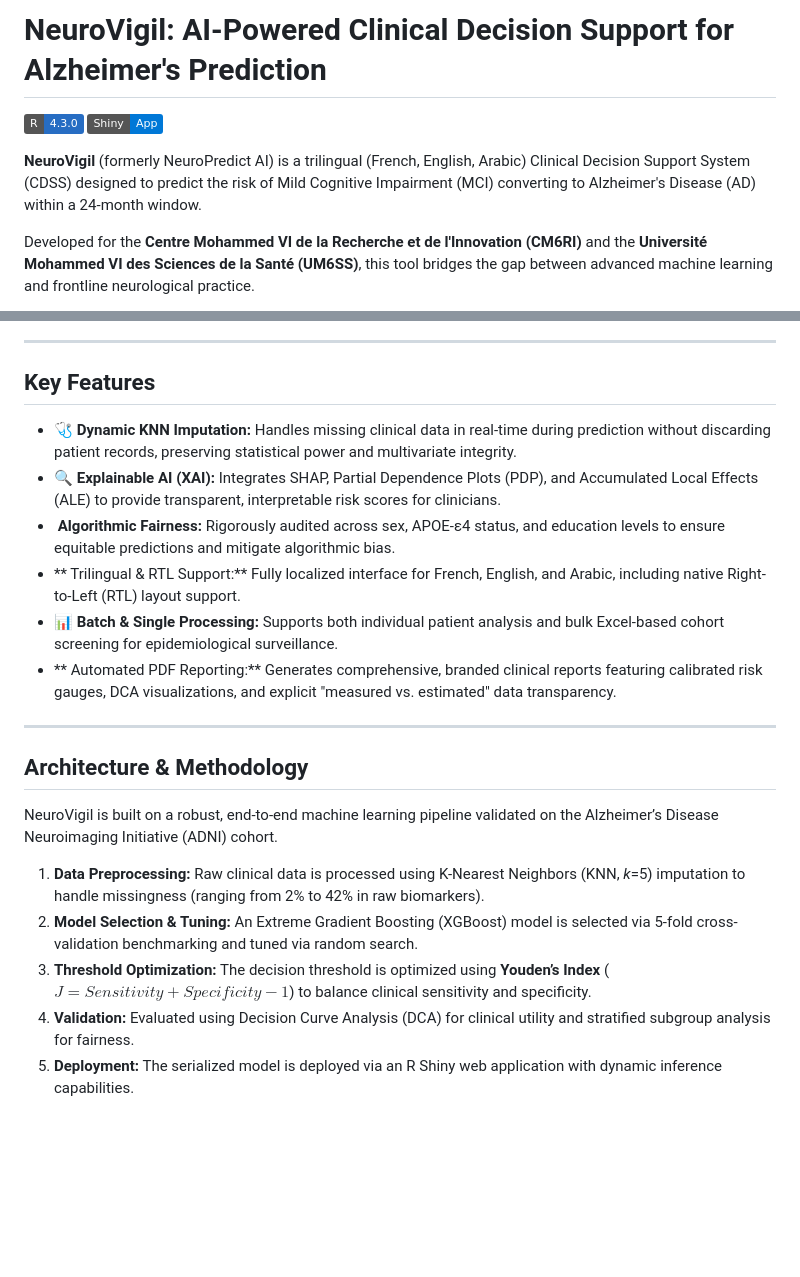
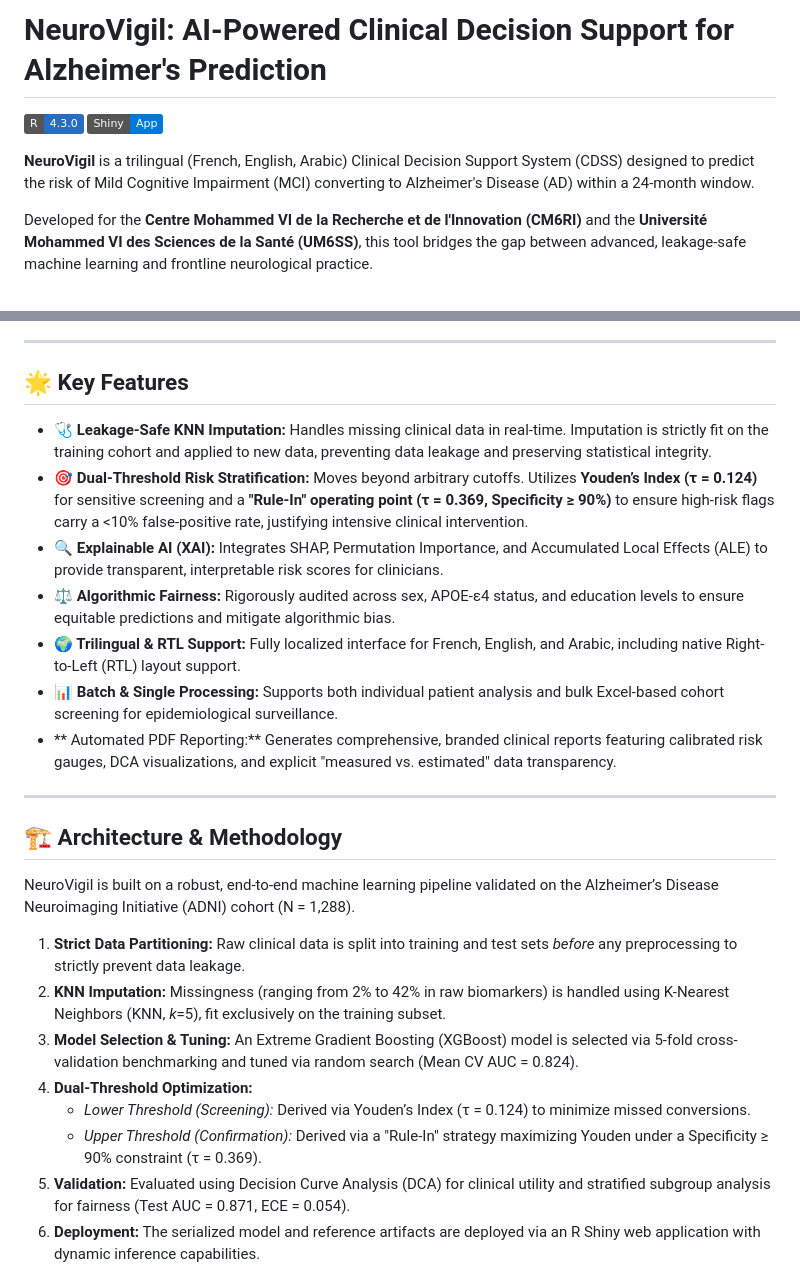
Before and after one commit to AyaLahlifi/NeuroVigil, a Markdown page: README.md, 2 parts joined by grey strips. GitHub-like rendering; badges without logos; blank space fills up the shorter version.

```diff
--- a/README.md
+++ b/README.md
@@ -1,9 +1,9 @@
-#  NeuroVigil: AI-Powered Clinical Decision Support for Alzheimer's Prediction
+# NeuroVigil: AI-Powered Clinical Decision Support for Alzheimer's Prediction
 
 [![R](https://img.shields.io/badge/R-4.3.0-276DC3.svg?style=flat&logo=r&logoColor=white)](https://www.r-project.org/)
 [![Shiny](https://img.shields.io/badge/Shiny-App-0078D7.svg?style=flat&logo=shiny&logoColor=white)](https://shiny.rstudio.com/)
 
-**NeuroVigil** (formerly NeuroPredict AI) is a trilingual (French, English, Arabic) Clinical Decision Support System (CDSS) designed to predict the risk of Mild Cognitive Impairment (MCI) converting to Alzheimer's Disease (AD) within a 24-month window.
+**NeuroVigil** is a trilingual (French, English, Arabic) Clinical Decision Support System (CDSS) designed to predict the risk of Mild Cognitive Impairment (MCI) converting to Alzheimer's Disease (AD) within a 24-month window.
 
-Developed for the **Centre Mohammed VI de la Recherche et de l'Innovation (CM6RI)** and the **Université Mohammed VI des Sciences de la Santé (UM6SS)**, this tool bridges the gap between advanced machine learning and frontline neurological practice.
+Developed for the **Centre Mohammed VI de la Recherche et de l'Innovation (CM6RI)** and the **Université Mohammed VI des Sciences de la Santé (UM6SS)**, this tool bridges the gap between advanced, leakage-safe machine learning and frontline neurological practice.
 
@@ -11,24 +11,28 @@ Developed for the **Centre Mohammed VI de la Recherche et de l'Innovation (CM6RI
 
 ---
 
-##  Key Features
+## 🌟 Key Features
 
-- **🩺 Dynamic KNN Imputation:** Handles missing clinical data in real-time during prediction without discarding patient records, preserving statistical power and multivariate integrity.
-- **🔍 Explainable AI (XAI):** Integrates SHAP, Partial Dependence Plots (PDP), and Accumulated Local Effects (ALE) to provide transparent, interpretable risk scores for clinicians.
-- **️ Algorithmic Fairness:** Rigorously audited across sex, APOE-ε4 status, and education levels to ensure equitable predictions and mitigate algorithmic bias.
-- ** Trilingual & RTL Support:** Fully localized interface for French, English, and Arabic, including native Right-to-Left (RTL) layout support.
+- **🩺 Leakage-Safe KNN Imputation:** Handles missing clinical data in real-time. Imputation is strictly fit on the training cohort and applied to new data, preventing data leakage and preserving statistical integrity.
+- **🎯 Dual-Threshold Risk Stratification:** Moves beyond arbitrary cutoffs. Utilizes **Youden’s Index (τ = 0.124)** for sensitive screening and a **"Rule-In" operating point (τ = 0.369, Specificity ≥ 90%)** to ensure high-risk flags carry a <10% false-positive rate, justifying intensive clinical intervention.
+- **🔍 Explainable AI (XAI):** Integrates SHAP, Permutation Importance, and Accumulated Local Effects (ALE) to provide transparent, interpretable risk scores for clinicians.
+- **⚖️ Algorithmic Fairness:** Rigorously audited across sex, APOE-ε4 status, and education levels to ensure equitable predictions and mitigate algorithmic bias.
+- **🌍 Trilingual & RTL Support:** Fully localized interface for French, English, and Arabic, including native Right-to-Left (RTL) layout support.
 - **📊 Batch & Single Processing:** Supports both individual patient analysis and bulk Excel-based cohort screening for epidemiological surveillance.
 - ** Automated PDF Reporting:** Generates comprehensive, branded clinical reports featuring calibrated risk gauges, DCA visualizations, and explicit "measured vs. estimated" data transparency.
 
 ---
 
-##  Architecture & Methodology
+## 🏗️ Architecture & Methodology
 
-NeuroVigil is built on a robust, end-to-end machine learning pipeline validated on the Alzheimer’s Disease Neuroimaging Initiative (ADNI) cohort.
+NeuroVigil is built on a robust, end-to-end machine learning pipeline validated on the Alzheimer’s Disease Neuroimaging Initiative (ADNI) cohort (N = 1,288).
 
-1. **Data Preprocessing:** Raw clinical data is processed using K-Nearest Neighbors (KNN, *k*=5) imputation to handle missingness (ranging from 2% to 42% in raw biomarkers).
-2. **Model Selection & Tuning:** An Extreme Gradient Boosting (XGBoost) model is selected via 5-fold cross-validation benchmarking and tuned via random search.
-3. **Threshold Optimization:** The decision threshold is optimized using **Youden’s Index** ($J = Sensitivity + Specificity - 1$) to balance clinical sensitivity and specificity.
-4. **Validation:** Evaluated using Decision Curve Analysis (DCA) for clinical utility and stratified subgroup analysis for fairness.
-5. **Deployment:** The serialized model is deployed via an R Shiny web application with dynamic inference capabilities.
+1. **Strict Data Partitioning:** Raw clinical data is split into training and test sets *before* any preprocessing to strictly prevent data leakage.
+2. **KNN Imputation:** Missingness (ranging from 2% to 42% in raw biomarkers) is handled using K-Nearest Neighbors (KNN, *k*=5), fit exclusively on the training subset.
+3. **Model Selection & Tuning:** An Extreme Gradient Boosting (XGBoost) model is selected via 5-fold cross-validation benchmarking and tuned via random search (Mean CV AUC = 0.824).
+4. **Dual-Threshold Optimization:**
+   - *Lower Threshold (Screening):* Derived via Youden’s Index (τ = 0.124) to minimize missed conversions.
+   - *Upper Threshold (Confirmation):* Derived via a "Rule-In" strategy maximizing Youden under a Specificity ≥ 90% constraint (τ = 0.369).
+5. **Validation:** Evaluated using Decision Curve Analysis (DCA) for clinical utility and stratified subgroup analysis for fairness (Test AUC = 0.871, ECE = 0.054).
+6. **Deployment:** The serialized model and reference artifacts are deployed via an R Shiny web application with dynamic inference capabilities.
 
```
Also changed, not shown: other parts of README.md (+29 -56 lines).
